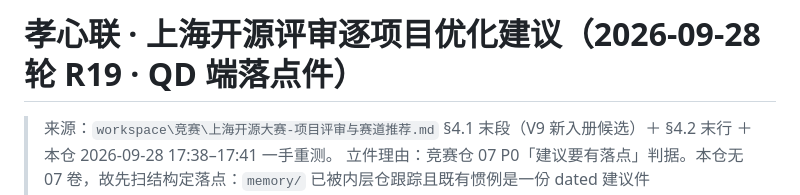
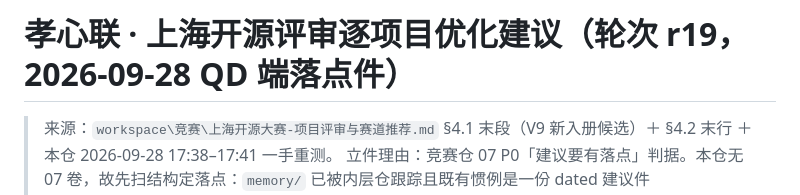
Before and after one commit to lxh113377/filialconnect, a Markdown page: memory/上海开源评审优化建议-2026-09-28-r19.md, the part around the change. Rendered like a GitHub page.

Commit message:
docs(竞赛评审r19): 标题行形态与其余仓对齐

```diff
--- a/memory/上海开源评审优化建议-2026-09-28-r19.md
+++ b/memory/上海开源评审优化建议-2026-09-28-r19.md
@@ -1,4 +1,4 @@
-# 孝心联 · 上海开源评审逐项目优化建议（2026-09-28 轮 R19 · QD 端落点件）
+# 孝心联 · 上海开源评审逐项目优化建议（轮次 r19，2026-09-28 QD 端落点件）
 
 > 来源：`workspace\竞赛\上海开源大赛-项目评审与赛道推荐.md` §4.1 末段（V9 新入册候选）＋ §4.2 末行 ＋ 本仓 2026-09-28 17:38–17:41 一手重测。
 > 立件理由：竞赛仓 07 P0「建议要有落点」判据。本仓无 07 卷，故先扫结构定落点：`memory/` 已被内层仓跟踪且既有惯例是一份 dated 建议件（`memory/wflow-接入建议-2026-09-28.md`），本件与之同目录、同命名法。
```
